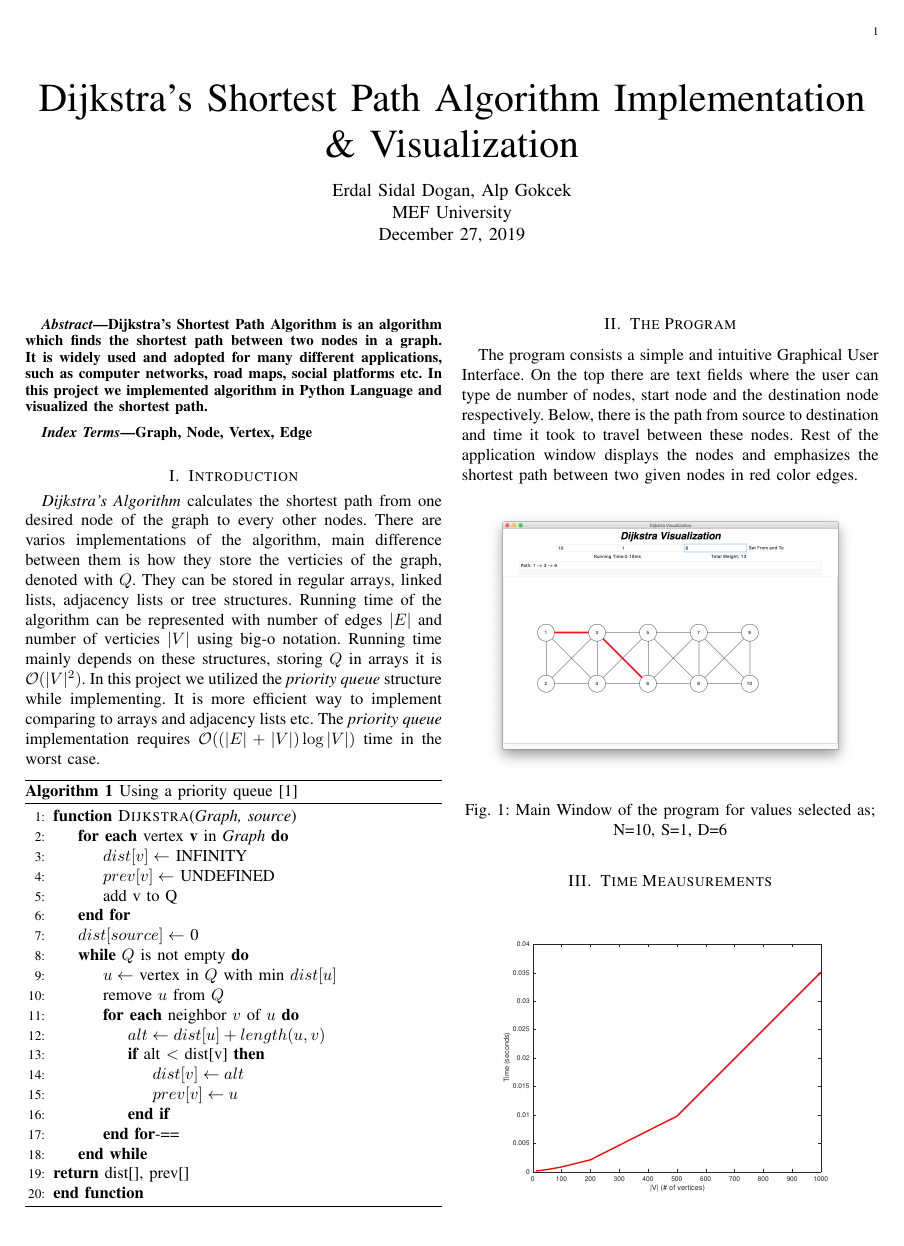
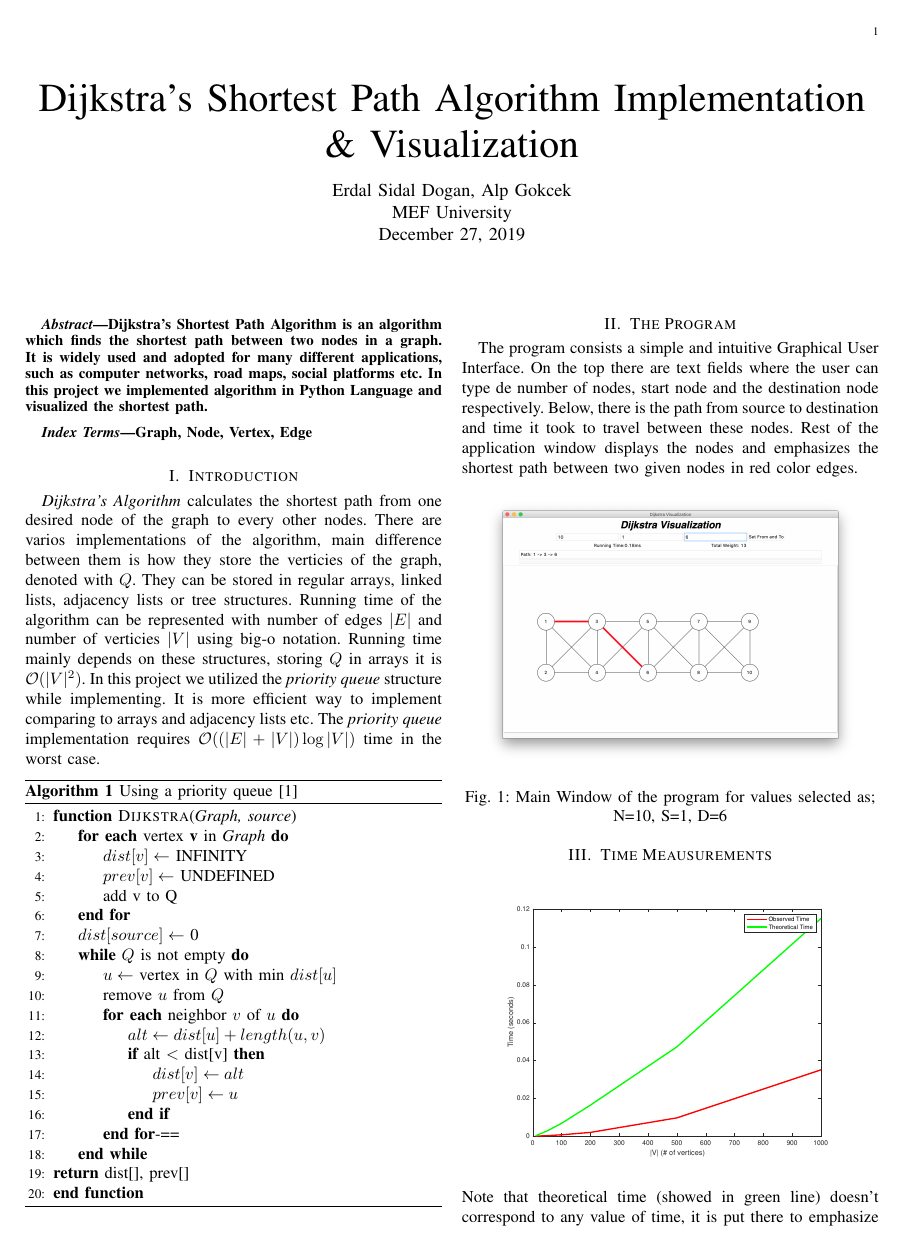
Before and after one commit to alpgokcek/dijkstra-visualization, a LaTeX paper (report/document.tex): page 1 of 2. Compiled offline with pdfLaTeX.

Commit message:
time plot changed

```diff
--- a/report/document.tex
+++ b/report/document.tex
@@ -64,8 +64,9 @@
 	\section{Time Meausurements}
 	\begin{figure}[h]
 		\centering
-		\includegraphics[scale=.4]{matlab/time.eps}
+		\includegraphics[scale=.4]{matlab/time_2.eps}
 	\end{figure}
+	Note that theoretical time (showed in green line) doesn't correspond to any value of time, it is put there to emphasize the overall similarities such as curvature and trajectory etc. between actual results and calculated results.
 
 	\bibliographystyle{IEEEtran}
 	\bibliography{references}
```
Also changed, not shown: report/document.pdf, report/matlab/time_2.eps (added), 4 other files.
